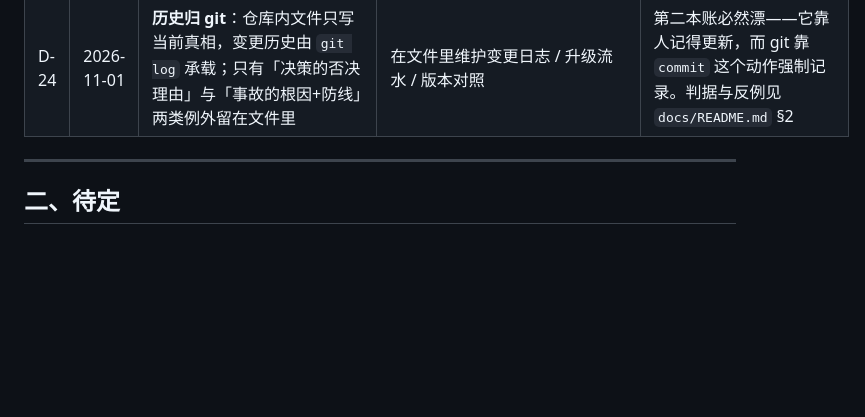
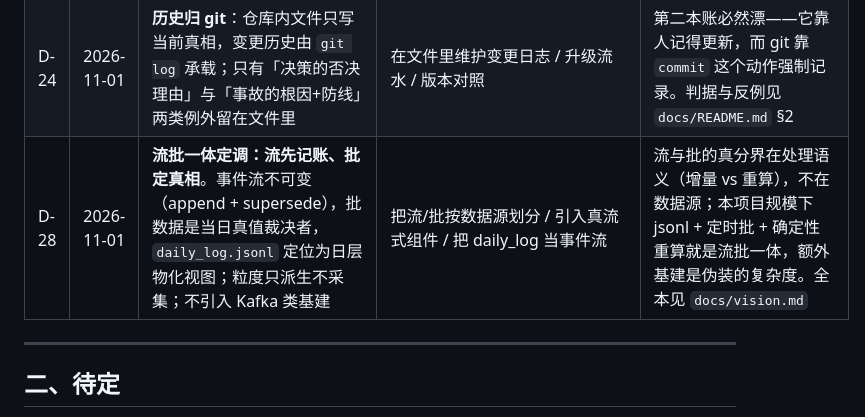
Before and after one commit to MultiLi/HealthDash, a Markdown page: docs/decisions.md, the part around the change. Drawn GitHub-style; blank space fills up the shorter version.

```diff
--- a/docs/decisions.md
+++ b/docs/decisions.md
@@ -38,6 +38,7 @@
 | D-22 | 2026-10-31 | **云服务副本整条移除**（`cloud.js` / vendor SDK / `cloud.json` / 一致性校验） | 保留但默认关闭 | 全项目没有任何写入方，是一套死配置，却把 `publishableKey` 公开在了仓库里。留着只会让「数据到底存在哪」继续含糊 |
 | D-23 | 2026-11-01 | **旧 commit 残留不清理**：仓库转 private，不删库、不联系 Support | 删库重建 / 联系 Support 清理不可达对象 / 放着不管 | 强推后当前 HEAD 已 404，但旧 SHA 仍可经 API 读到；转 private 后匿名访问实测 404，暴露面随可见性消失。**下一个 agent 不要再把它当新问题提，需要的是仓库权限而不是清理**。注意：转 private ≠ 可以撤掉 `.gitignore` 与 `guard_no_data.py` |
 | D-24 | 2026-11-01 | **历史归 git**：仓库内文件只写当前真相，变更历史由 `git log` 承载；只有「决策的否决理由」与「事故的根因+防线」两类例外留在文件里 | 在文件里维护变更日志 / 升级流水 / 版本对照 | 第二本账必然漂——它靠人记得更新，而 git 靠 `commit` 这个动作强制记录。判据与反例见 `docs/README.md` §2 |
+| D-28 | 2026-11-01 | **流批一体定调：流先记账、批定真相**。事件流不可变（append + supersede），批数据是当日真值裁决者，`daily_log.jsonl` 定位为日层物化视图；粒度只派生不采集；不引入 Kafka 类基建 | 把流/批按数据源划分 / 引入真流式组件 / 把 daily_log 当事件流 | 流与批的真分界在处理语义（增量 vs 重算），不在数据源；本项目规模下 jsonl + 定时批 + 确定性重算就是流批一体，额外基建是伪装的复杂度。全本见 `docs/vision.md` |
 
 ---
 
```
Also changed, not shown: docs/README.md (+4 -0 lines), docs/vision.md (added, +67 -0 lines).
